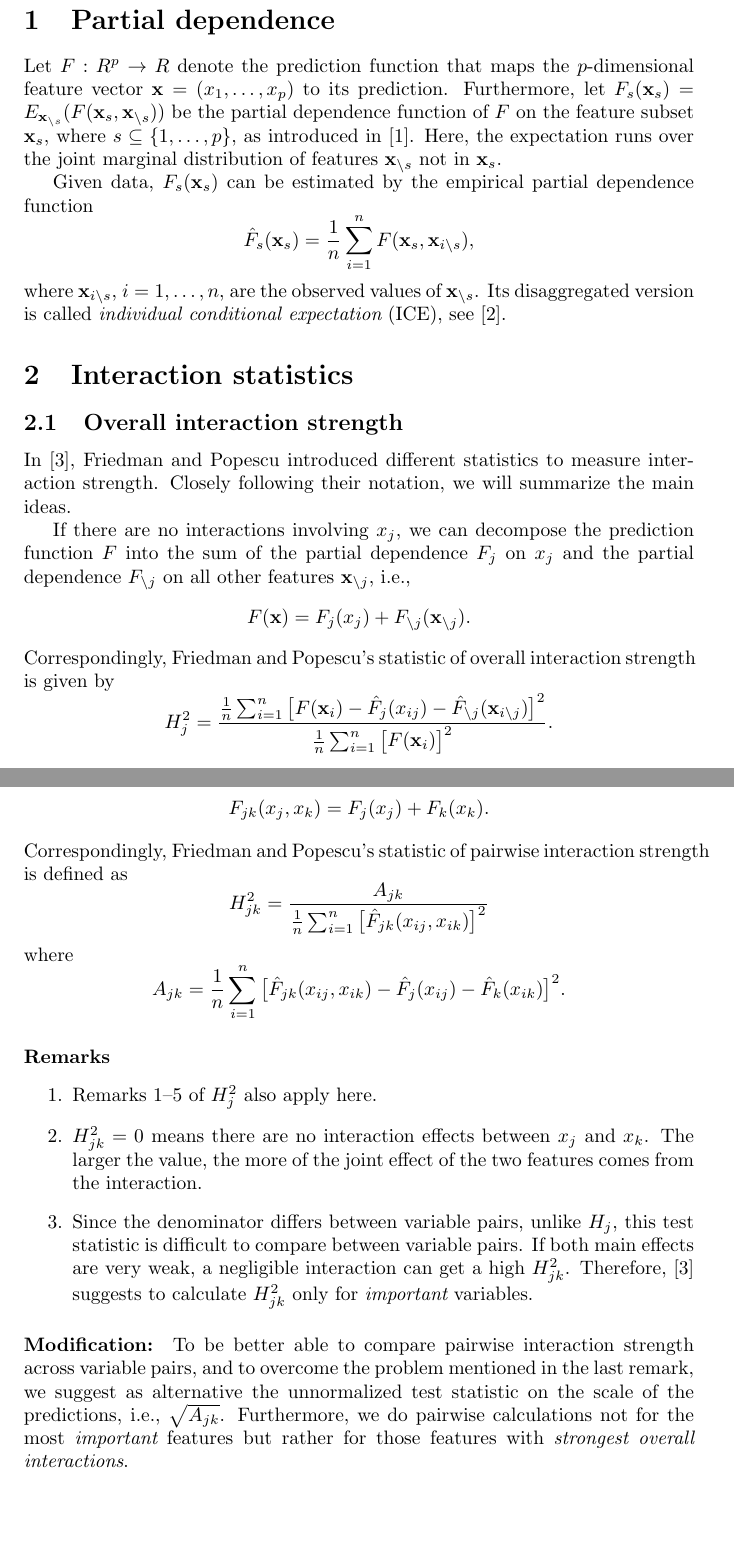
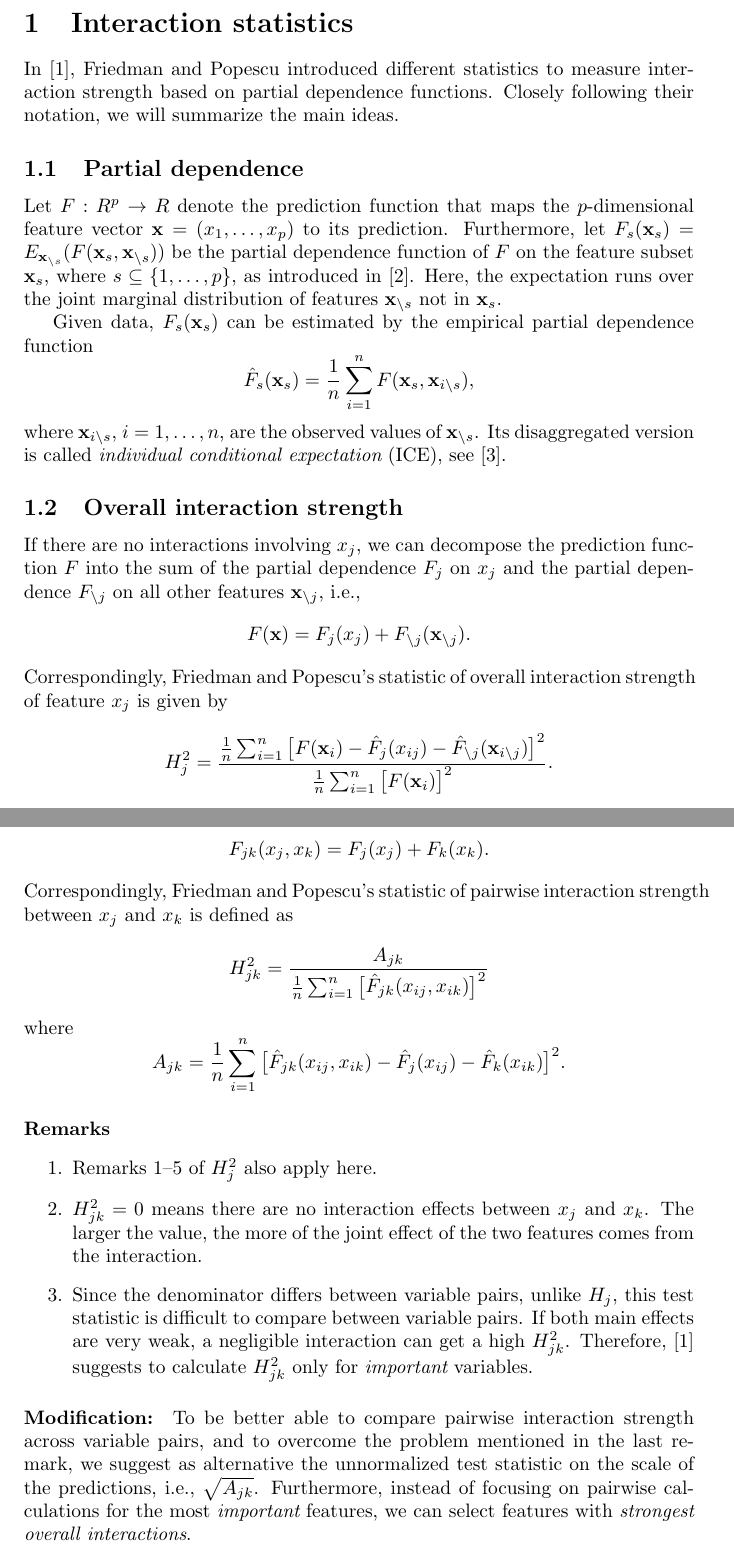
Before and after one commit to ModelOriented/hstats, a LaTeX document (docu/document.tex): two parts of pages 1 and 2 of 5, joined at a grey line, cut at the place of the change, the shorter picture padded with empty space. Compiled offline with pdfLaTeX.

Commit message:
Update docu

```diff
--- a/docu/document.tex
+++ b/docu/document.tex
@@ -6,7 +6,10 @@
 
 \begin{document}
 
-\section{Partial dependence}
+\section{Interaction statistics}
+In \cite{friedman2008}, Friedman and Popescu introduced different statistics to measure interaction strength based on partial dependence functions. Closely following their notation, we will summarize the main ideas.
+
+\subsection{Partial dependence}
 Let $F: R^p \to R$ denote the prediction function that maps the $p$-dimensional feature vector $\mathbf{x} = (x_1, \dots, x_p)$ to its prediction.
 Furthermore, let $F_s(\mathbf{x}_s) = E_{\mathbf{x}_{\setminus s}}(F(\mathbf{x}_s, \mathbf{x}_{\setminus s}))$ be the partial dependence function of $F$ on the feature subset $\mathbf{x}_s$, where $s \subseteq \{1, \dots, p\}$, as introduced in \cite{friedman2001}. Here, the expectation runs over the joint marginal distribution of features $\mathbf{x}_{\setminus s}$ not in $\mathbf{x}_s$.
 
@@ -17,16 +20,12 @@ $$
 where $\mathbf{x}_{i\setminus s}$, $i = 1, \dots, n$, are the observed values of $\mathbf{x}_{\setminus s}$. Its disaggregated version is called
 {\em individual conditional expectation} (ICE), see \cite{goldstein2015}.
 
-\section{Interaction statistics}
-
 \subsection{Overall interaction strength}
-In \cite{friedman2008}, Friedman and Popescu introduced different statistics to measure interaction strength. Closely following their notation, we will summarize the main ideas.
-
 If there are no interactions involving $x_j$, we can decompose the prediction function $F$ into the sum of the partial dependence $F_j$ on $x_j$ and the partial dependence $F_{\setminus j}$ on all other features $\mathbf{x}_{\setminus j}$, i.e.,
 $$
 	F(\mathbf{x}) = F_j(x_j) + F_{\setminus j}(\mathbf{x}_{\setminus j}).
 $$
-Correspondingly, Friedman and Popescu's statistic of overall interaction strength is given by
+Correspondingly, Friedman and Popescu's statistic of overall interaction strength of feature $x_j$ is given by
 $$
 	H_{j}^2 = \frac{\frac{1}{n} \sum_{i = 1}^n\big[F(\mathbf{x}_i) - \hat F_j(x_{ij}) - \hat F_{\setminus j}(\mathbf{x}_{i\setminus j})\big]^2}{\frac{1}{n} \sum_{i = 1}^n\big[F(\mathbf{x}_i)\big]^2}.
 $$
@@ -46,7 +45,7 @@ Again following \cite{friedman2008}, if there are no interaction effects between
 $$
   F_{jk}(x_j, x_k) = F_j(x_j)+ F_k(x_k).
 $$
-Correspondingly, Friedman and Popescu's statistic of pairwise interaction strength is defined as
+Correspondingly, Friedman and Popescu's statistic of pairwise interaction strength between $x_j$ and $x_k$ is defined as
 $$
   H_{jk}^2 = \frac{A_{jk}}{\frac{1}{n} \sum_{i = 1}^n\big[\hat F_{jk}(x_{ij}, x_{ik})\big]^2}
 $$
@@ -62,7 +61,7 @@ $$
 \end{enumerate}
 
 \paragraph{Modification:} To be better able to compare pairwise interaction strength across variable pairs, and to overcome the problem mentioned in the last remark, we suggest as alternative the unnormalized test statistic on the scale of the predictions, i.e., $\sqrt{A_{jk}}$.
-Furthermore, we do pairwise calculations not for the most {\em important} features but rather for those features with {\em strongest overall interactions}.
+Furthermore, instead of focusing on pairwise calculations for the most {\em important} features, we can select features with {\em strongest overall interactions}.
 
 \subsection{Three-way interactions}
 \cite{friedman2008} also describes a test statistic to measure three-way interactions: in case there are no three-way interactions between features $x_j$, $x_k$ and $x_l$, their three-dimensional partial dependence function $F_{jkl}$ can be decomposed into lower order terms:
```
Also changed, not shown: README.md, docu/document.pdf, docu/document.tex (8 more changed lines), 7 other files.
